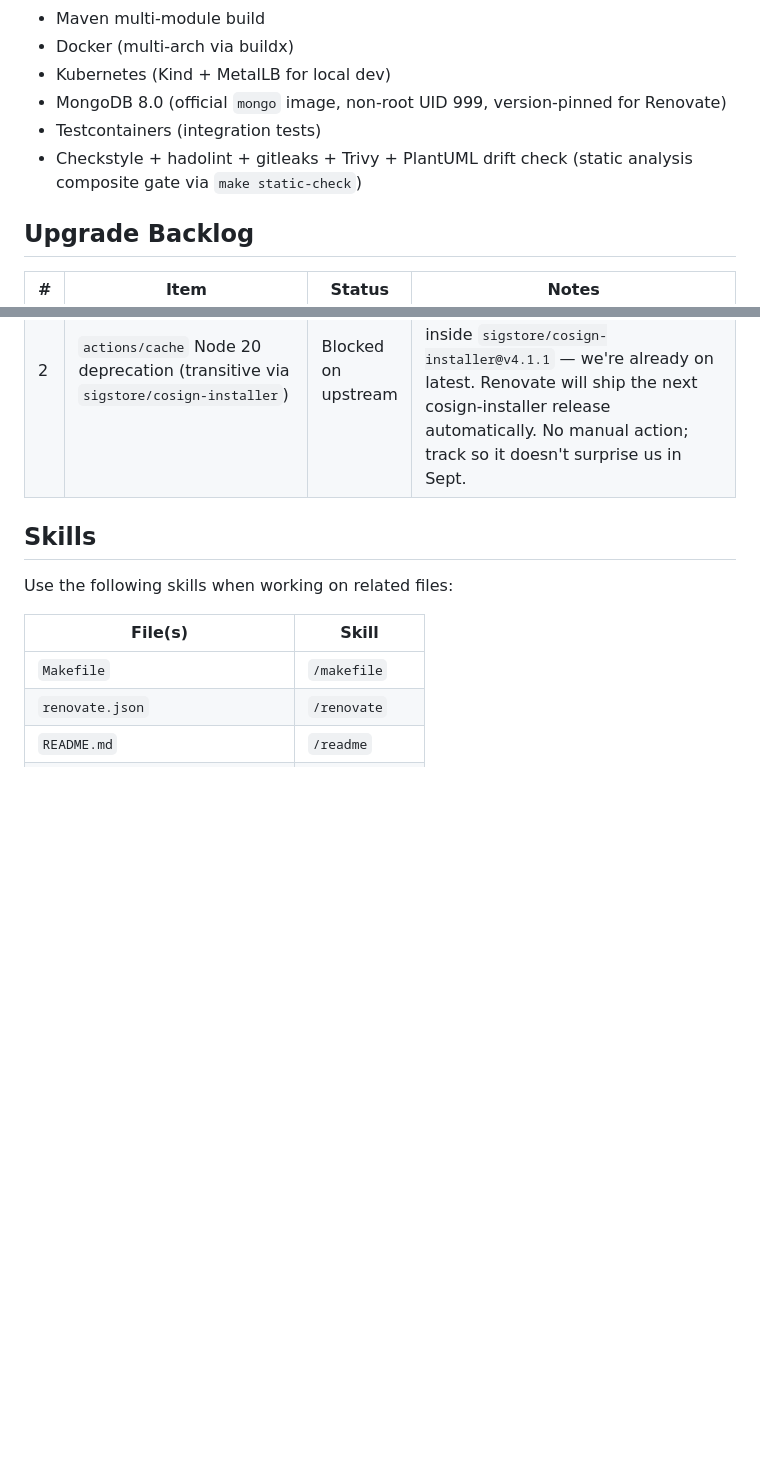
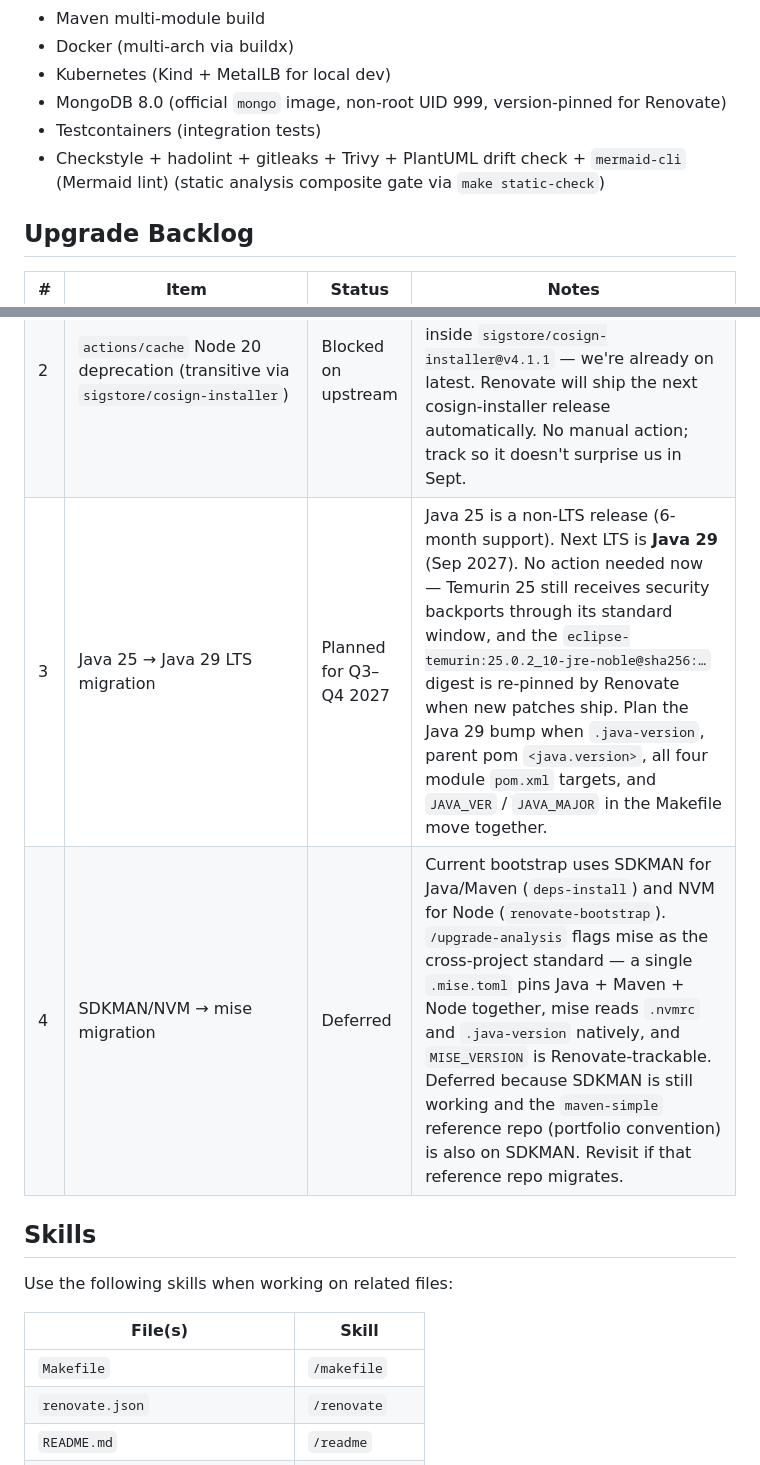
Before and after one commit to AndriyKalashnykov/spring-microservices-k8s, a Markdown page: CLAUDE.md, 2 parts joined by grey strips. Rendered like a GitHub page; blank space fills up the shorter version.

```diff
--- a/CLAUDE.md
+++ b/CLAUDE.md
@@ -70,7 +70,7 @@ make kind-undeploy # Remove services but keep the cluster running
 - Kubernetes (Kind + MetalLB for local dev)
 - MongoDB 8.0 (official `mongo` image, non-root UID 999, version-pinned for Renovate)
 - Testcontainers (integration tests)
-- Checkstyle + hadolint + gitleaks + Trivy + PlantUML drift check (static analysis composite gate via `make static-check`)
+- Checkstyle + hadolint + gitleaks + Trivy + PlantUML drift check + `mermaid-cli` (Mermaid lint) (static analysis composite gate via `make static-check`)
 
 ## Upgrade Backlog
 
@@ -78,6 +78,8 @@ make kind-undeploy # Remove services but keep the cluster running
 |---|------|--------|-------|
 | 1 | Drop `tools.jackson.core:jackson-core` override | Blocked on Spring Boot 4.0.6 | Module poms pin `tools.jackson.core:jackson-core:3.1.1` in `<dependencyManagement>` to fix **GHSA-2m67-wjpj-xhg9** (HIGH — Document length constraint bypass). Spring Boot 4.0.5 manages `jackson-core:3.1.0` which is vulnerable. Remove the override once SB 4.0.6 (or later) ships with 3.1.1 managed; Renovate should flag it via the Spring Boot group rule. Verify by running `mvn dependency:tree -Dincludes=tools.jackson.core:jackson-core` and confirming the natural version is ≥ 3.1.1. |
 | 2 | `actions/cache` Node 20 deprecation (transitive via `sigstore/cosign-installer`) | Blocked on upstream | Node 20 hard-removed from GitHub Actions runners **2026-09-16**. The cache action is a transitive dep inside `sigstore/cosign-installer@v4.1.1` — we're already on latest. Renovate will ship the next cosign-installer release automatically. No manual action; track so it doesn't surprise us in Sept. |
+| 3 | Java 25 → Java 29 LTS migration | Planned for Q3–Q4 2027 | Java 25 is a non-LTS release (6-month support). Next LTS is **Java 29** (Sep 2027). No action needed now — Temurin 25 still receives security backports through its standard window, and the `eclipse-temurin:25.0.2_10-jre-noble@sha256:…` digest is re-pinned by Renovate when new patches ship. Plan the Java 29 bump when `.java-version`, parent pom `<java.version>`, all four module `pom.xml` targets, and `JAVA_VER` / `JAVA_MAJOR` in the Makefile move together. |
+| 4 | SDKMAN/NVM → mise migration | Deferred | Current bootstrap uses SDKMAN for Java/Maven (`deps-install`) and NVM for Node (`renovate-bootstrap`). `/upgrade-analysis` flags mise as the cross-project standard — a single `.mise.toml` pins Java + Maven + Node together, mise reads `.nvmrc` and `.java-version` natively, and `MISE_VERSION` is Renovate-trackable. Deferred because SDKMAN is still working and the `maven-simple` reference repo (portfolio convention) is also on SDKMAN. Revisit if that reference repo migrates. |
 
 ## Skills
 
```
Also changed, not shown: README.md (+8 -0 lines), docs/diagrams/out/c4-container.png, docs/diagrams/out/c4-context.png (added), 6 other files.
